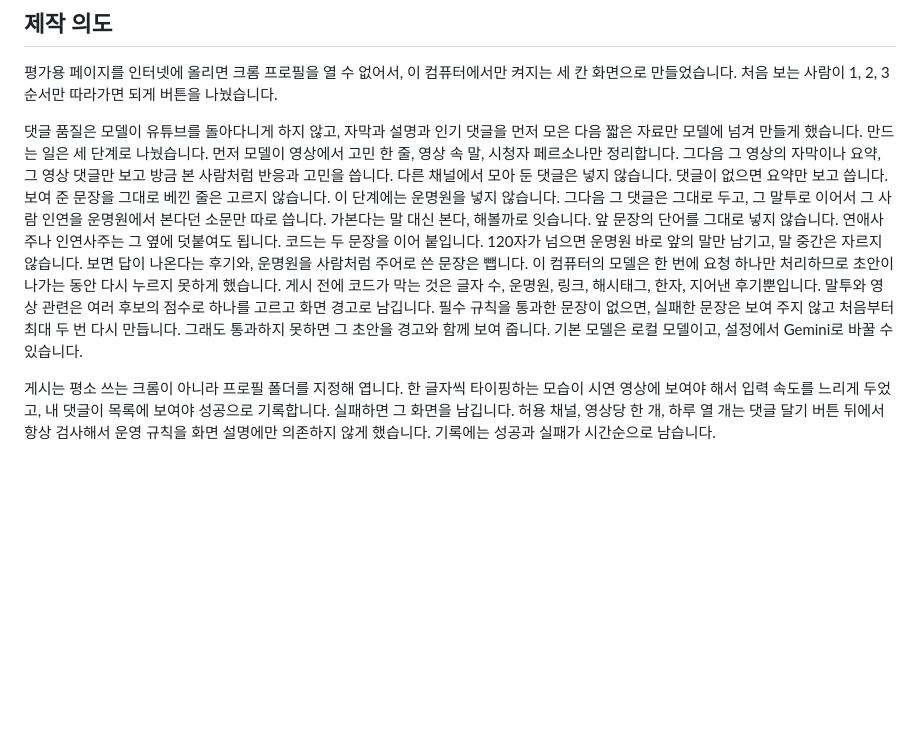
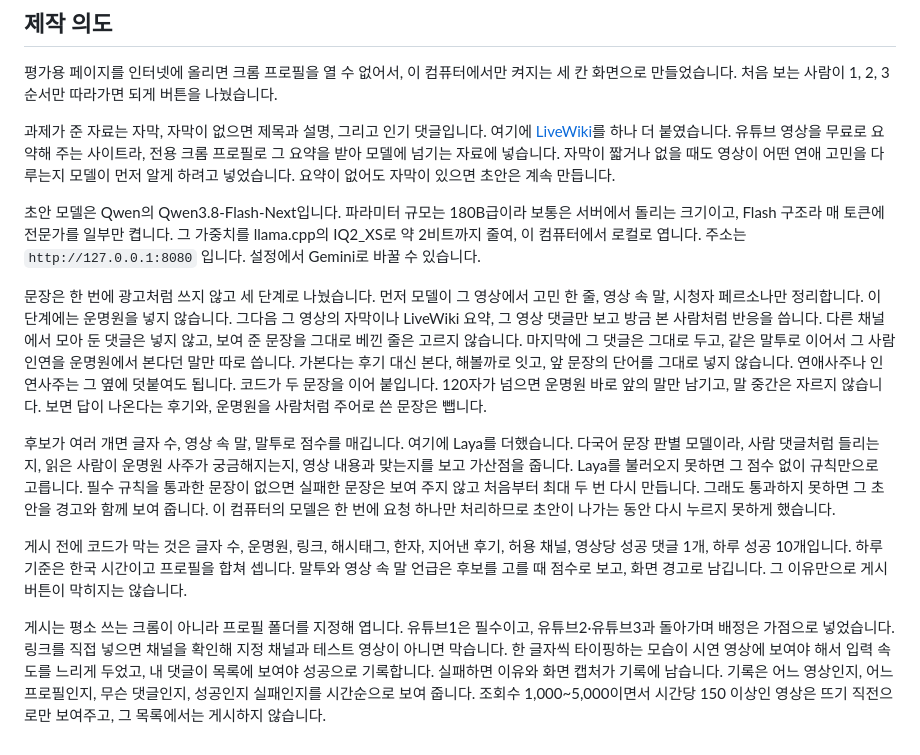
Before and after one commit to jung-heewoon/marketing-agent, a Markdown page: README.md, the part around the change. Rendered like a GitHub page; blank space fills up the shorter version.

```diff
--- a/README.md
+++ b/README.md
@@ -80,6 +80,14 @@ YouTube Data API 키가 있으면 환경변수 `YOUTUBE_API_KEY`에 넣습니다
 
 평가용 페이지를 인터넷에 올리면 크롬 프로필을 열 수 없어서, 이 컴퓨터에서만 켜지는 세 칸 화면으로 만들었습니다. 처음 보는 사람이 1, 2, 3 순서만 따라가면 되게 버튼을 나눴습니다.
 
-댓글 품질은 모델이 유튜브를 돌아다니게 하지 않고, 자막과 설명과 인기 댓글을 먼저 모은 다음 짧은 자료만 모델에 넘겨 만들게 했습니다. 만드는 일은 세 단계로 나눴습니다. 먼저 모델이 영상에서 고민 한 줄, 영상 속 말, 시청자 페르소나만 정리합니다. 그다음 그 영상의 자막이나 요약, 그 영상 댓글만 보고 방금 본 사람처럼 반응과 고민을 씁니다. 다른 채널에서 모아 둔 댓글은 넣지 않습니다. 댓글이 없으면 요약만 보고 씁니다. 보여 준 문장을 그대로 베낀 줄은 고르지 않습니다. 이 단계에는 운명원을 넣지 않습니다. 그다음 그 댓글은 그대로 두고, 그 말투로 이어서 그 사람 인연을 운명원에서 본다던 소문만 따로 씁니다. 가본다는 말 대신 본다, 해볼까로 잇습니다. 앞 문장의 단어를 그대로 넣지 않습니다. 연애사주나 인연사주는 그 옆에 덧붙여도 됩니다. 코드는 두 문장을 이어 붙입니다. 120자가 넘으면 운명원 바로 앞의 말만 남기고, 말 중간은 자르지 않습니다. 보면 답이 나온다는 후기와, 운명원을 사람처럼 주어로 쓴 문장은 뺍니다. 이 컴퓨터의 모델은 한 번에 요청 하나만 처리하므로 초안이 나가는 동안 다시 누르지 못하게 했습니다. 게시 전에 코드가 막는 것은 글자 수, 운명원, 링크, 해시태그, 한자, 지어낸 후기뿐입니다. 말투와 영상 관련은 여러 후보의 점수로 하나를 고르고 화면 경고로 남깁니다. 필수 규칙을 통과한 문장이 없으면, 실패한 문장은 보여 주지 않고 처음부터 최대 두 번 다시 만듭니다. 그래도 통과하지 못하면 그 초안을 경고와 함께 보여 줍니다. 기본 모델은 로컬 모델이고, 설정에서 Gemini로 바꿀 수 있습니다.
+과제가 준 자료는 자막, 자막이 없으면 제목과 설명, 그리고 인기 댓글입니다. 여기에 [LiveWiki](https://livewiki.com/ko/)를 하나 더 붙였습니다. 유튜브 영상을 무료로 요약해 주는 사이트라, 전용 크롬 프로필로 그 요약을 받아 모델에 넘기는 자료에 넣습니다. 자막이 짧거나 없을 때도 영상이 어떤 연애 고민을 다루는지 모델이 먼저 알게 하려고 넣었습니다. 요약이 없어도 자막이 있으면 초안은 계속 만듭니다.
 
-게시는 평소 쓰는 크롬이 아니라 프로필 폴더를 지정해 엽니다. 한 글자씩 타이핑하는 모습이 시연 영상에 보여야 해서 입력 속도를 느리게 두었고, 내 댓글이 목록에 보여야 성공으로 기록합니다. 실패하면 그 화면을 남깁니다. 허용 채널, 영상당 한 개, 하루 열 개는 댓글 달기 버튼 뒤에서 항상 검사해서 운영 규칙을 화면 설명에만 의존하지 않게 했습니다. 기록에는 성공과 실패가 시간순으로 남습니다.
+초안 모델은 Qwen의 Qwen3.8-Flash-Next입니다. 파라미터 규모는 180B급이라 보통은 서버에서 돌리는 크기이고, Flash 구조라 매 토큰에 전문가를 일부만 켭니다. 그 가중치를 llama.cpp의 IQ2_XS로 약 2비트까지 줄여, 이 컴퓨터에서 로컬로 엽니다. 주소는 `http://127.0.0.1:8080` 입니다. 설정에서 Gemini로 바꿀 수 있습니다.
+
+문장은 한 번에 광고처럼 쓰지 않고 세 단계로 나눴습니다. 먼저 모델이 그 영상에서 고민 한 줄, 영상 속 말, 시청자 페르소나만 정리합니다. 이 단계에는 운명원을 넣지 않습니다. 그다음 그 영상의 자막이나 LiveWiki 요약, 그 영상 댓글만 보고 방금 본 사람처럼 반응을 씁니다. 다른 채널에서 모아 둔 댓글은 넣지 않고, 보여 준 문장을 그대로 베낀 줄은 고르지 않습니다. 마지막에 그 댓글은 그대로 두고, 같은 말투로 이어서 그 사람 인연을 운명원에서 본다던 말만 따로 씁니다. 가본다는 후기 대신 본다, 해볼까로 잇고, 앞 문장의 단어를 그대로 넣지 않습니다. 연애사주나 인연사주는 그 옆에 덧붙여도 됩니다. 코드가 두 문장을 이어 붙입니다. 120자가 넘으면 운명원 바로 앞의 말만 남기고, 말 중간은 자르지 않습니다. 보면 답이 나온다는 후기와, 운명원을 사람처럼 주어로 쓴 문장은 뺍니다.
+
+후보가 여러 개면 글자 수, 영상 속 말, 말투로 점수를 매깁니다. 여기에 Laya를 더했습니다. 다국어 문장 판별 모델이라, 사람 댓글처럼 들리는지, 읽은 사람이 운명원 사주가 궁금해지는지, 영상 내용과 맞는지를 보고 가산점을 줍니다. Laya를 불러오지 못하면 그 점수 없이 규칙만으로 고릅니다. 필수 규칙을 통과한 문장이 없으면 실패한 문장은 보여 주지 않고 처음부터 최대 두 번 다시 만듭니다. 그래도 통과하지 못하면 그 초안을 경고와 함께 보여 줍니다. 이 컴퓨터의 모델은 한 번에 요청 하나만 처리하므로 초안이 나가는 동안 다시 누르지 못하게 했습니다.
+
+게시 전에 코드가 막는 것은 글자 수, 운명원, 링크, 해시태그, 한자, 지어낸 후기, 허용 채널, 영상당 성공 댓글 1개, 하루 성공 10개입니다. 하루 기준은 한국 시간이고 프로필을 합쳐 셉니다. 말투와 영상 속 말 언급은 후보를 고를 때 점수로 보고, 화면 경고로 남깁니다. 그 이유만으로 게시 버튼이 막히지는 않습니다.
+
+게시는 평소 쓰는 크롬이 아니라 프로필 폴더를 지정해 엽니다. 유튜브1은 필수이고, 유튜브2·유튜브3과 돌아가며 배정은 가점으로 넣었습니다. 링크를 직접 넣으면 채널을 확인해 지정 채널과 테스트 영상이 아니면 막습니다. 한 글자씩 타이핑하는 모습이 시연 영상에 보여야 해서 입력 속도를 느리게 두었고, 내 댓글이 목록에 보여야 성공으로 기록합니다. 실패하면 이유와 화면 캡처가 기록에 남습니다. 기록은 어느 영상인지, 어느 프로필인지, 무슨 댓글인지, 성공인지 실패인지를 시간순으로 보여 줍니다. 조회수 1,000~5,000이면서 시간당 150 이상인 영상은 뜨기 직전으로만 보여주고, 그 목록에서는 게시하지 않습니다.
```
